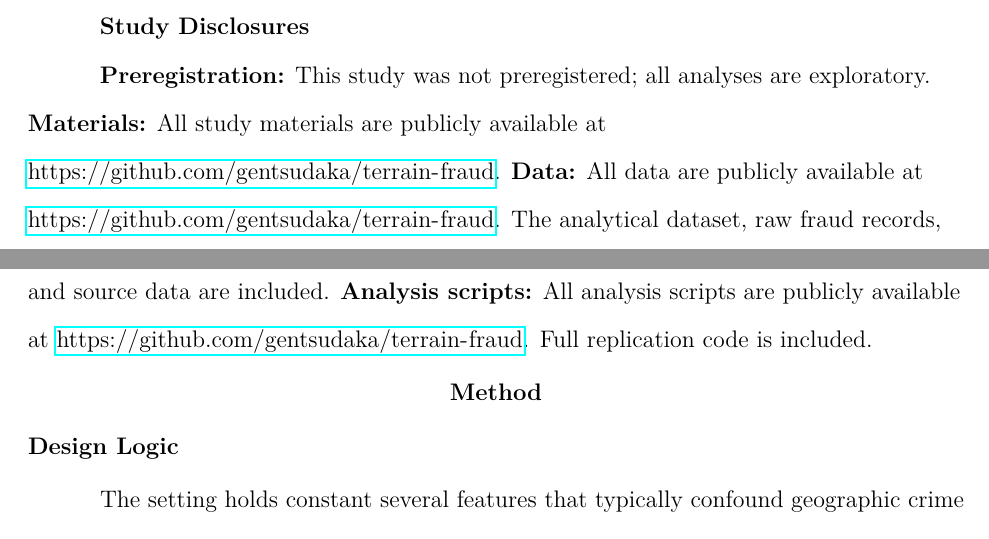
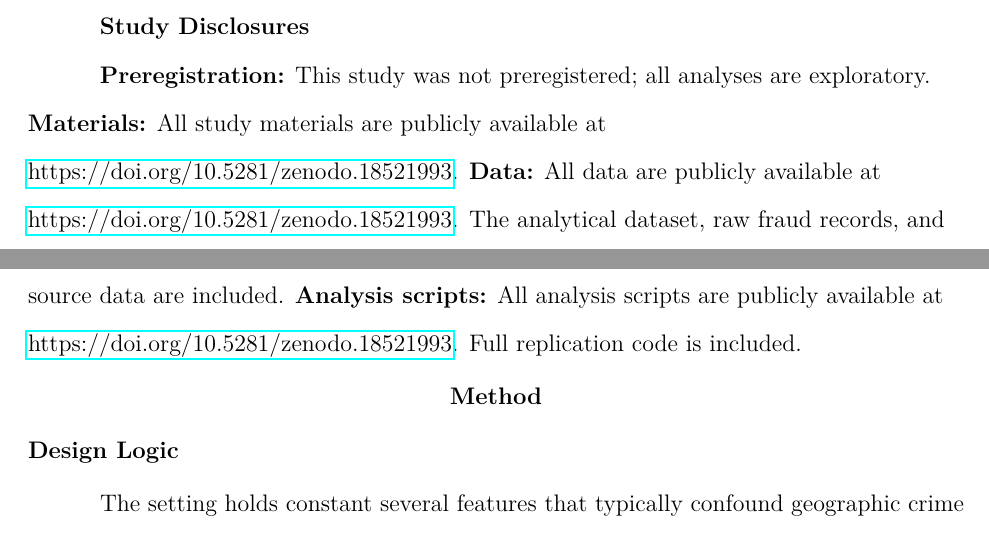
Before and after one commit to gentsudaka/terrain-fraud-psych-science, a LaTeX paper (manuscript/manuscript.tex): two parts of pages 5 and 6 of 17, joined at a grey line, cut so that both start at the same text. Compiled offline with pdfLaTeX.

Commit message:
Update to Zenodo DOI: 10.5281/zenodo.18521993

```diff
--- a/manuscript/manuscript.tex
+++ b/manuscript/manuscript.tex
@@ -35,7 +35,7 @@
 
   Correspondence: Gen Tsudaka, Department of Psychology, The New School for Social Research, 80 Fifth Avenue, New York, NY 10011. Email: tsudaka@proton.me
 
-  Data and code: \url{https://github.com/gentsudaka/terrain-fraud}
+  Data and code: \url{https://doi.org/10.5281/zenodo.18521993}
 }
 
 % Abstract
@@ -79,7 +79,7 @@ We therefore link administratively verified fraud to municipality-level terrain
 
 \textbf{Study Disclosures}
 
-\textbf{Preregistration:} This study was not preregistered; all analyses are exploratory. \textbf{Materials:} All study materials are publicly available at \url{https://github.com/gentsudaka/terrain-fraud}. \textbf{Data:} All data are publicly available at \url{https://github.com/gentsudaka/terrain-fraud}. The analytical dataset, raw fraud records, and source data are included. \textbf{Analysis scripts:} All analysis scripts are publicly available at \url{https://github.com/gentsudaka/terrain-fraud}. Full replication code is included.
+\textbf{Preregistration:} This study was not preregistered; all analyses are exploratory. \textbf{Materials:} All study materials are publicly available at \url{https://doi.org/10.5281/zenodo.18521993}. \textbf{Data:} All data are publicly available at \url{https://doi.org/10.5281/zenodo.18521993}. The analytical dataset, raw fraud records, and source data are included. \textbf{Analysis scripts:} All analysis scripts are publicly available at \url{https://doi.org/10.5281/zenodo.18521993}. Full replication code is included.
 
 \section{Method}
 
```
Also changed, not shown: manuscript/manuscript_anonymized.tex (+1 -1 lines).
